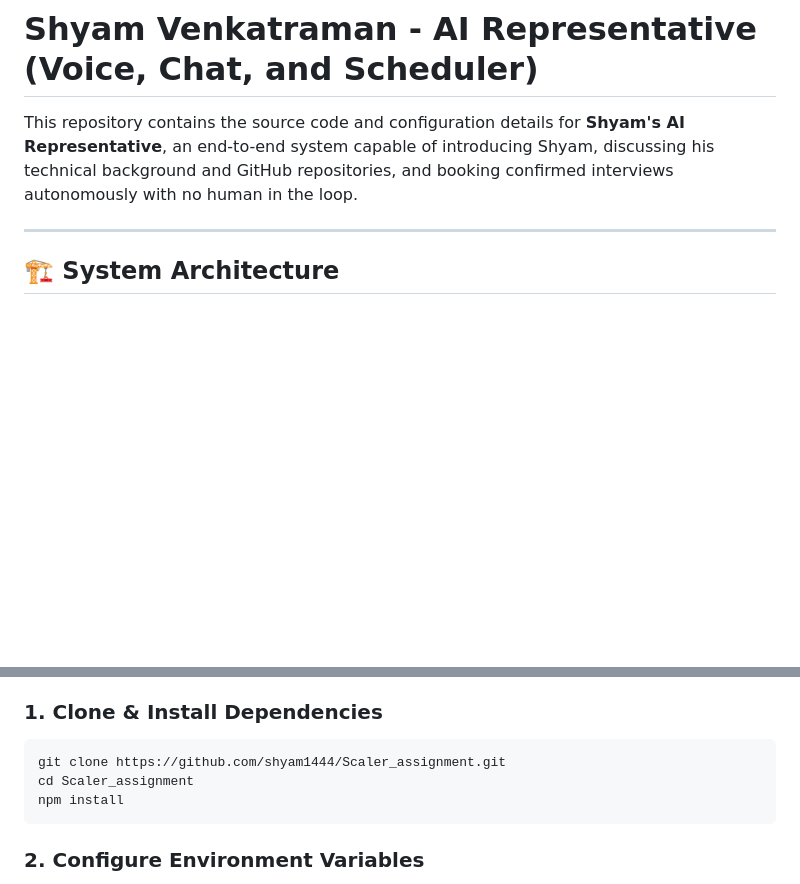
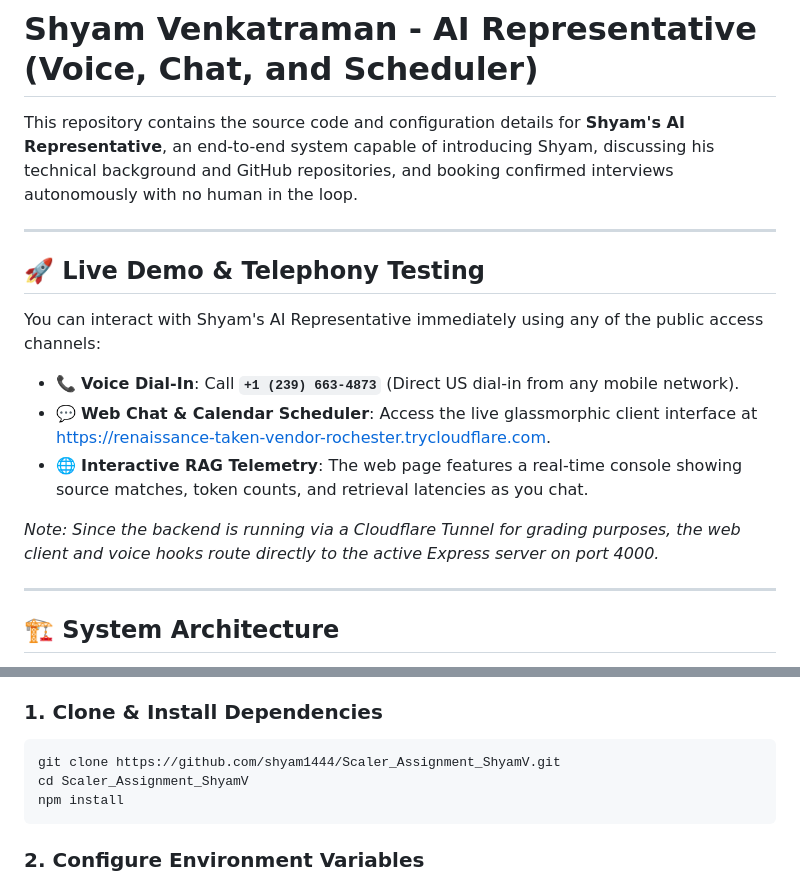
Before and after one commit to shyam1444/Scaler_Assignment_ShyamV, a Markdown page: README.md, 2 parts joined by grey strips. Rendered like a GitHub page; blank space fills up the shorter version.

Commit message:
docs: update README with live demo phone number and cloudflare tunnel link

````diff
--- a/README.md
+++ b/README.md
@@ -1,6 +1,18 @@
 # Shyam Venkatraman - AI Representative (Voice, Chat, and Scheduler)
 
 This repository contains the source code and configuration details for **Shyam's AI Representative**, an end-to-end system capable of introducing Shyam, discussing his technical background and GitHub repositories, and booking confirmed interviews autonomously with no human in the loop.
+
+---
+
+## 🚀 Live Demo & Telephony Testing
+
+You can interact with Shyam's AI Representative immediately using any of the public access channels:
+
+*   📞 **Voice Dial-In**: Call **`+1 (239) 663-4873`** (Direct US dial-in from any mobile network).
+*   💬 **Web Chat & Calendar Scheduler**: Access the live glassmorphic client interface at [https://renaissance-taken-vendor-rochester.trycloudflare.com](https://renaissance-taken-vendor-rochester.trycloudflare.com).
+*   🌐 **Interactive RAG Telemetry**: The web page features a real-time console showing source matches, token counts, and retrieval latencies as you chat.
+
+*Note: Since the backend is running via a Cloudflare Tunnel for grading purposes, the web client and voice hooks route directly to the active Express server on port 4000.*
 
 ---
 
@@ -85,8 +97,8 @@ The project is built on a consolidated TypeScript/Node.js stack that handles PDF
 
 ### 1. Clone & Install Dependencies
 ```bash
-git clone https://github.com/shyam1444/Scaler_assignment.git
-cd Scaler_assignment
+git clone https://github.com/shyam1444/Scaler_Assignment_ShyamV.git
+cd Scaler_Assignment_ShyamV
 npm install
 ```
 
````
